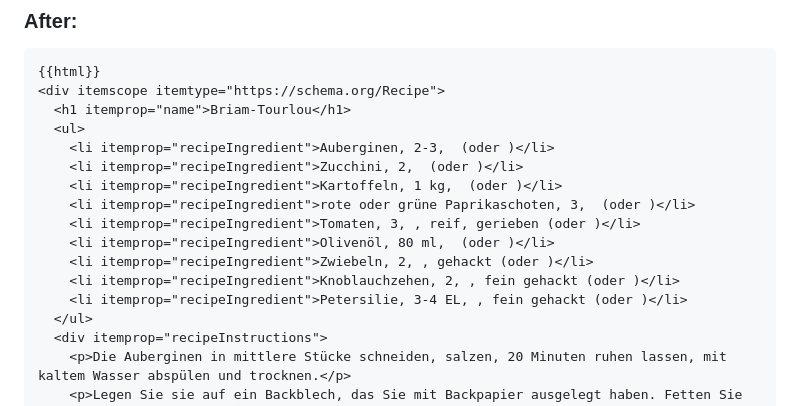
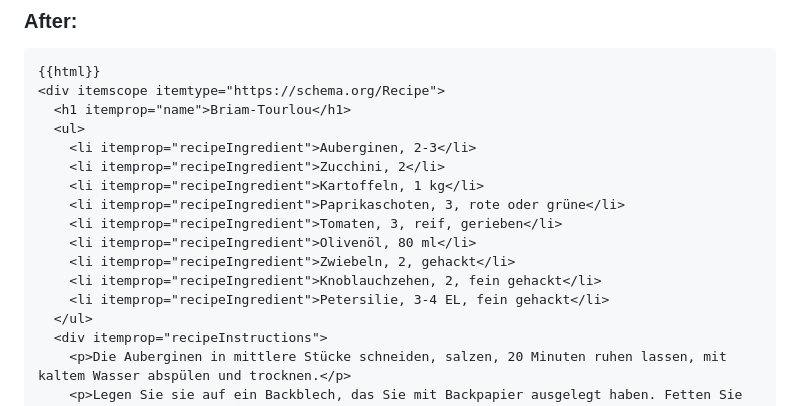
Before and after one commit to schnillerman/SchemaChef, a Markdown page: README.md, the part around the change. GitHub-like rendering.

Commit message:
Clean up ingredient list in README
Removed unnecessary text from ingredient list in recipe.

```diff
--- a/README.md
+++ b/README.md
@@ -44,15 +44,15 @@ E.g., see https://griechischesmagazin.de/briam-tourlou/
 <div itemscope itemtype="https://schema.org/Recipe">
   <h1 itemprop="name">Briam-Tourlou</h1>
   <ul>
-    <li itemprop="recipeIngredient">Auberginen, 2-3,  (oder )</li>
-    <li itemprop="recipeIngredient">Zucchini, 2,  (oder )</li>
-    <li itemprop="recipeIngredient">Kartoffeln, 1 kg,  (oder )</li>
-    <li itemprop="recipeIngredient">rote oder grüne Paprikaschoten, 3,  (oder )</li>
-    <li itemprop="recipeIngredient">Tomaten, 3, , reif, gerieben (oder )</li>
-    <li itemprop="recipeIngredient">Olivenöl, 80 ml,  (oder )</li>
-    <li itemprop="recipeIngredient">Zwiebeln, 2, , gehackt (oder )</li>
-    <li itemprop="recipeIngredient">Knoblauchzehen, 2, , fein gehackt (oder )</li>
-    <li itemprop="recipeIngredient">Petersilie, 3-4 EL, , fein gehackt (oder )</li>
+    <li itemprop="recipeIngredient">Auberginen, 2-3</li>
+    <li itemprop="recipeIngredient">Zucchini, 2</li>
+    <li itemprop="recipeIngredient">Kartoffeln, 1 kg</li>
+    <li itemprop="recipeIngredient">Paprikaschoten, 3, rote oder grüne</li>
+    <li itemprop="recipeIngredient">Tomaten, 3, reif, gerieben</li>
+    <li itemprop="recipeIngredient">Olivenöl, 80 ml</li>
+    <li itemprop="recipeIngredient">Zwiebeln, 2, gehackt</li>
+    <li itemprop="recipeIngredient">Knoblauchzehen, 2, fein gehackt</li>
+    <li itemprop="recipeIngredient">Petersilie, 3-4 EL, fein gehackt</li>
   </ul>
   <div itemprop="recipeInstructions">
     <p>Die Auberginen in mittlere Stücke schneiden, salzen, 20 Minuten ruhen lassen, mit kaltem Wasser abspülen und trocknen.</p>
```
